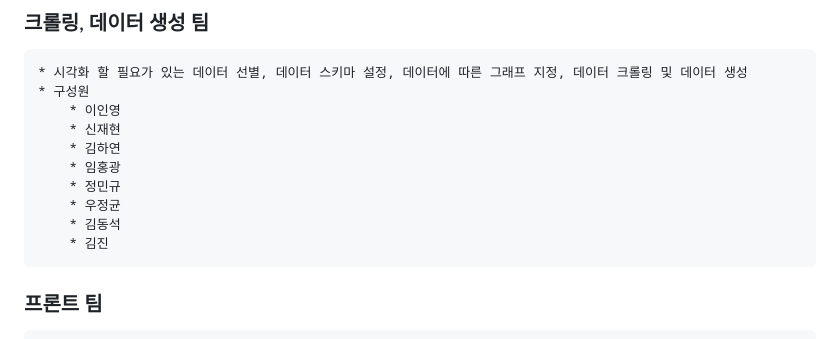
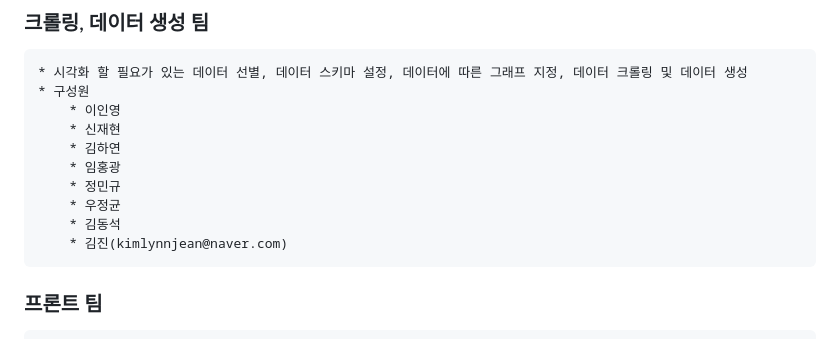
Before and after one commit to jejudatavisualization/jejudatavisualization, a Markdown page: README.md, the part around the change. Rendered like a GitHub page.

```diff
--- a/README.md
+++ b/README.md
@@ -46,7 +46,7 @@
         * 정민규
         * 우정균
         * 김동석
-        * 김진
+        * 김진(kimlynnjean@naver.com)
 ### 프론트 팀
     * 생성된 데이터를 시각화
     * 디자인팀이 없으므로 템플릿이나 직접 디자인 한 것으로 가져가야 합니다.
```
